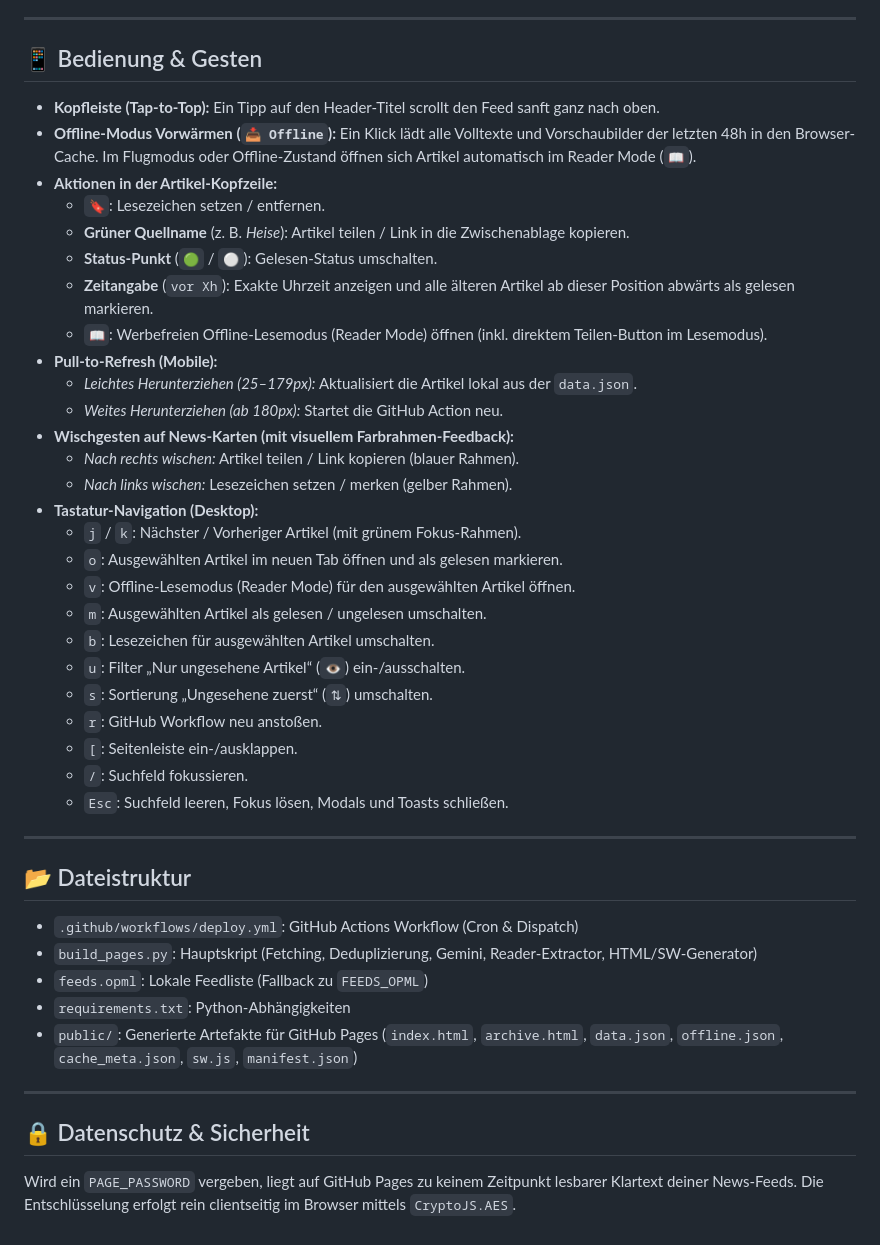
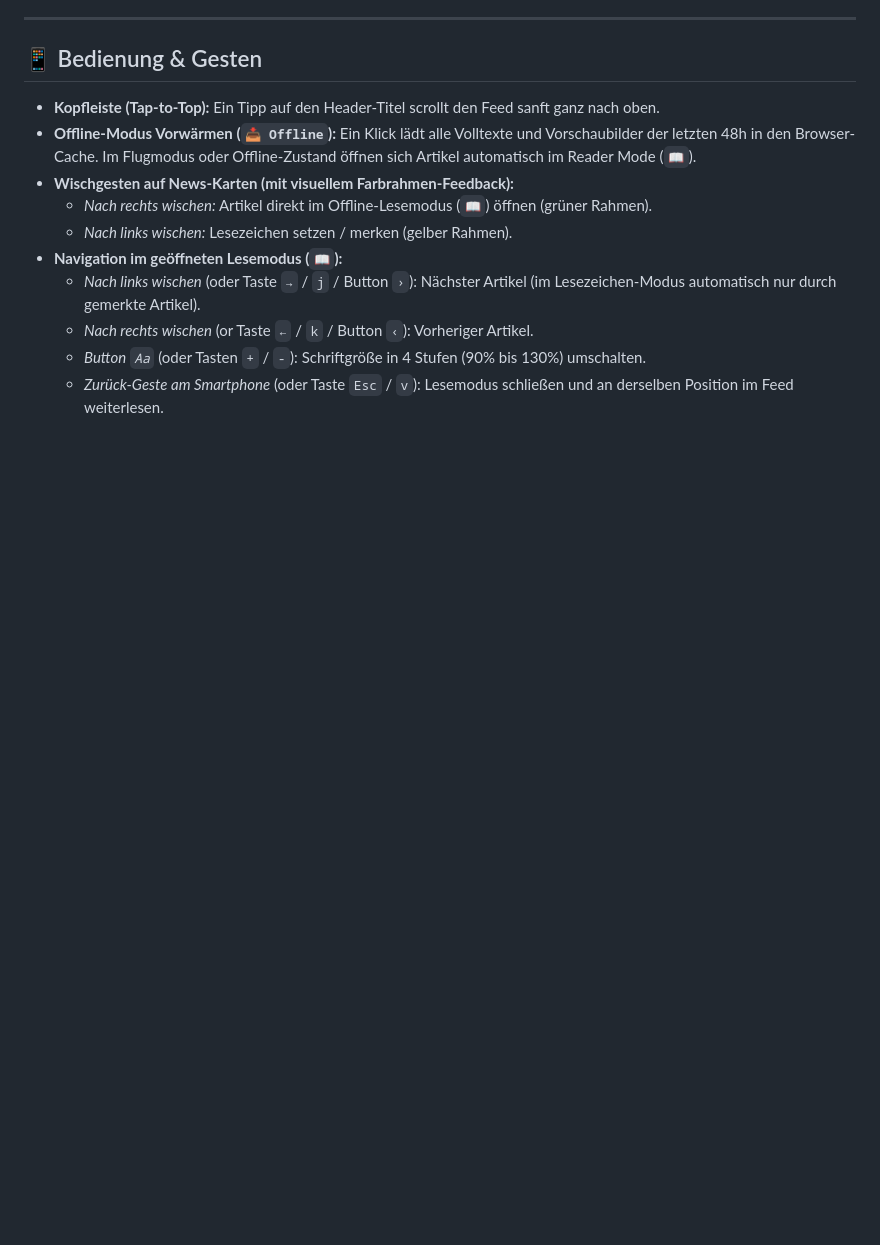
Before and after one commit to schoerb/news-hub, a Markdown page: README.md, the part around one of its changes. Drawn GitHub-style; blank space fills up the shorter version.

```diff
--- a/README.md
+++ b/README.md
@@ -76,43 +74,11 @@ Um den Geräte-Sync zu aktivieren und Workflows aus der Web-App heraus zu starte
 
 - **Kopfleiste (Tap-to-Top):** Ein Tipp auf den Header-Titel scrollt den Feed sanft ganz nach oben.
 - **Offline-Modus Vorwärmen (`📥 Offline`):** Ein Klick lädt alle Volltexte und Vorschaubilder der letzten 48h in den Browser-Cache. Im Flugmodus oder Offline-Zustand öffnen sich Artikel automatisch im Reader Mode (`📖`).
-- **Aktionen in der Artikel-Kopfzeile:**
-  - `🔖`: Lesezeichen setzen / entfernen.
-  - **Grüner Quellname** (z. B. *Heise*): Artikel teilen / Link in die Zwischenablage kopieren.
-  - **Status-Punkt** (`🟢` / `⚪`): Gelesen-Status umschalten.
-  - **Zeitangabe** (`vor Xh`): Exakte Uhrzeit anzeigen und alle älteren Artikel ab dieser Position abwärts als gelesen markieren.
-  - `📖`: Werbefreien Offline-Lesemodus (Reader Mode) öffnen (inkl. direktem Teilen-Button im Lesemodus).
-- **Pull-to-Refresh (Mobile):**
-  - *Leichtes Herunterziehen (25–179px):* Aktualisiert die Artikel lokal aus der `data.json`.
-  - *Weites Herunterziehen (ab 180px):* Startet die GitHub Action neu.
 - **Wischgesten auf News-Karten (mit visuellem Farbrahmen-Feedback):**
-  - *Nach rechts wischen:* Artikel teilen / Link kopieren (blauer Rahmen).
+  - *Nach rechts wischen:* Artikel direkt im Offline-Lesemodus (`📖`) öffnen (grüner Rahmen).
   - *Nach links wischen:* Lesezeichen setzen / merken (gelber Rahmen).
-- **Tastatur-Navigation (Desktop):**
-  - `j` / `k`: Nächster / Vorheriger Artikel (mit grünem Fokus-Rahmen).
-  - `o`: Ausgewählten Artikel im neuen Tab öffnen und als gelesen markieren.
-  - `v`: Offline-Lesemodus (Reader Mode) für den ausgewählten Artikel öffnen.
-  - `m`: Ausgewählten Artikel als gelesen / ungelesen umschalten.
-  - `b`: Lesezeichen für ausgewählten Artikel umschalten.
-  - `u`: Filter „Nur ungesehene Artikel“ (`👁️`) ein-/ausschalten.
-  - `s`: Sortierung „Ungesehene zuerst“ (`⇅`) umschalten.
-  - `r`: GitHub Workflow neu anstoßen.
-  - `[`: Seitenleiste ein-/ausklappen.
-  - `/`: Suchfeld fokussieren.
-  - `Esc`: Suchfeld leeren, Fokus lösen, Modals und Toasts schließen.
-
----
-
-## 📂 Dateistruktur
-
-- `.github/workflows/deploy.yml`: GitHub Actions Workflow (Cron & Dispatch)
-- `build_pages.py`: Hauptskript (Fetching, Deduplizierung, Gemini, Reader-Extractor, HTML/SW-Generator)
-- `feeds.opml`: Lokale Feedliste (Fallback zu `FEEDS_OPML`)
-- `requirements.txt`: Python-Abhängigkeiten
-- `public/`: Generierte Artefakte für GitHub Pages (`index.html`, `archive.html`, `data.json`, `offline.json`, `cache_meta.json`, `sw.js`, `manifest.json`)
-
----
-
-## 🔒 Datenschutz & Sicherheit
-
-Wird ein `PAGE_PASSWORD` vergeben, liegt auf GitHub Pages zu keinem Zeitpunkt lesbarer Klartext deiner News-Feeds. Die Entschlüsselung erfolgt rein clientseitig im Browser mittels `CryptoJS.AES`.
+- **Navigation im geöffneten Lesemodus (`📖`):**
+  - *Nach links wischen* (oder Taste `→` / `j` / Button `›`): Nächster Artikel (im Lesezeichen-Modus automatisch nur durch gemerkte Artikel).
+  - *Nach rechts wischen* (or Taste `←` / `k` / Button `‹`): Vorheriger Artikel.
+  - *Button `Aa`* (oder Tasten `+` / `-`): Schriftgröße in 4 Stufen (90% bis 130%) umschalten.
+  - *Zurück-Geste am Smartphone* (oder Taste `Esc` / `v`): Lesemodus schließen und an derselben Position im Feed weiterlesen.
```
Also changed, not shown: other parts of README.md (+14 -16 lines).
